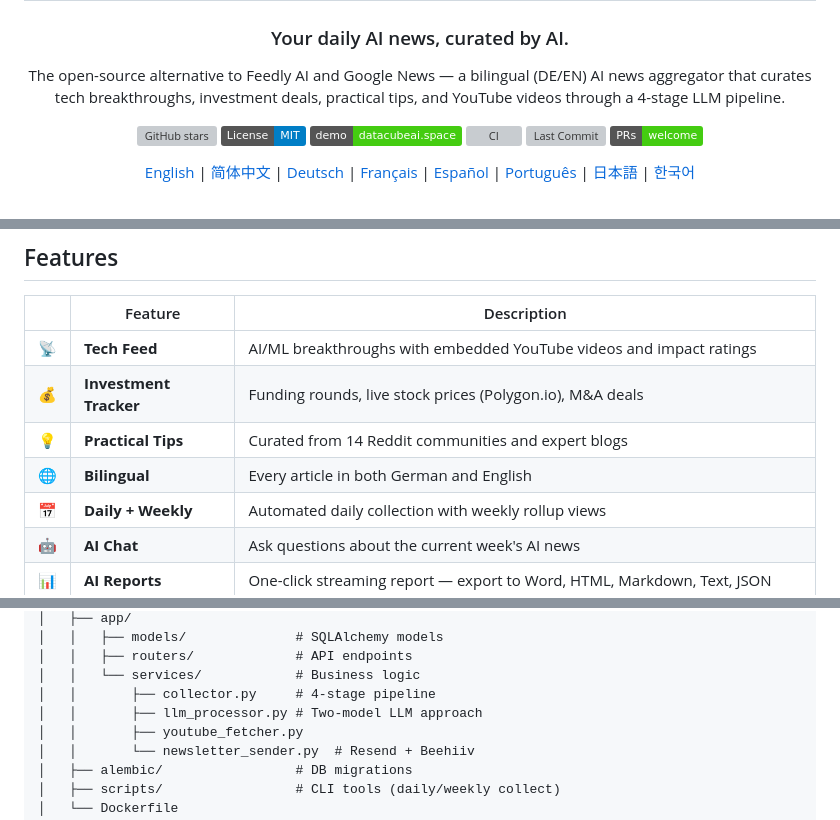
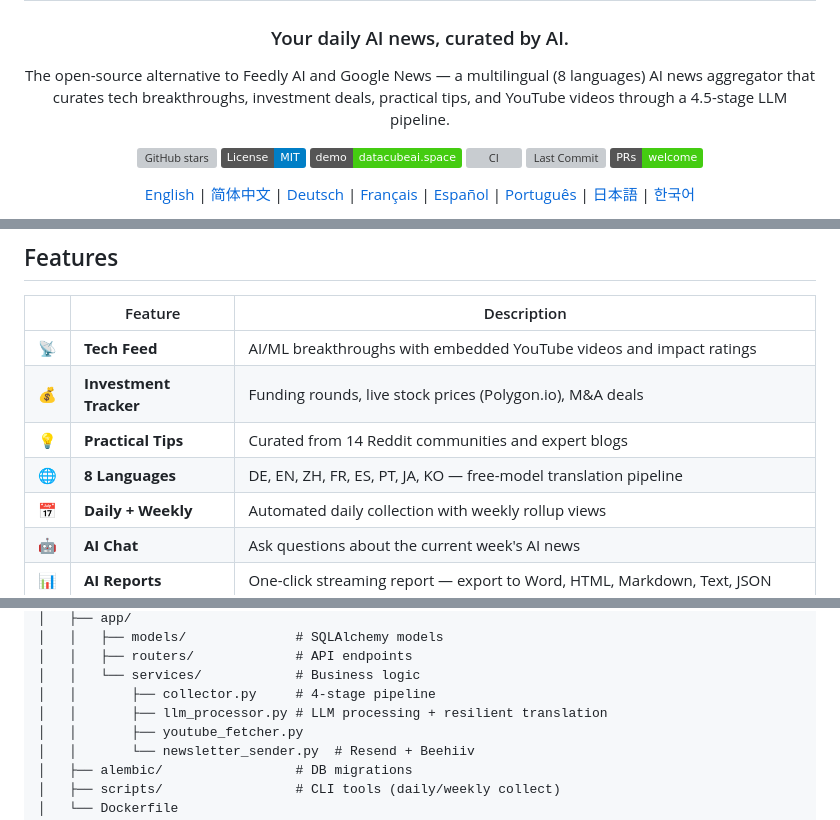
Before and after one commit to Rswcf/DataCube-AI-Space, a Markdown page: README.md, 3 parts joined by grey strips. Rendered like a GitHub page; badges without logos; grey boxes are pictures that could not be loaded.

```diff
--- a/README.md
+++ b/README.md
@@ -4,7 +4,7 @@
 
 ### Your daily AI news, curated by AI.
 
-The open-source alternative to Feedly AI and Google News — a bilingual (DE/EN) AI news aggregator that curates tech breakthroughs, investment deals, practical tips, and YouTube videos through a 4-stage LLM pipeline.
+The open-source alternative to Feedly AI and Google News — a multilingual (8 languages) AI news aggregator that curates tech breakthroughs, investment deals, practical tips, and YouTube videos through a 4.5-stage LLM pipeline.
 
 [![GitHub stars](https://img.shields.io/github/stars/Rswcf/DataCube-AI-Space?style=social)](https://github.com/Rswcf/DataCube-AI-Space/stargazers)
 [![MIT License](https://img.shields.io/badge/License-MIT-blue.svg)](LICENSE)
@@ -46,7 +46,7 @@ https://github.com/user-attachments/assets/9dddaaed-e473-4350-97de-0346cacb6660
 | 📡 | **Tech Feed** | AI/ML breakthroughs with embedded YouTube videos and impact ratings |
 | 💰 | **Investment Tracker** | Funding rounds, live stock prices (Polygon.io), M&A deals |
 | 💡 | **Practical Tips** | Curated from 14 Reddit communities and expert blogs |
-| 🌐 | **Bilingual** | Every article in both German and English |
+| 🌐 | **8 Languages** | DE, EN, ZH, FR, ES, PT, JA, KO — free-model translation pipeline |
 | 📅 | **Daily + Weekly** | Automated daily collection with weekly rollup views |
 | 🤖 | **AI Chat** | Ask questions about the current week's AI news |
 | 📊 | **AI Reports** | One-click streaming report — export to Word, HTML, Markdown, Text, JSON |
@@ -225,7 +227,7 @@ DataCube-AI-Space/
 │   │   ├── routers/             # API endpoints
 │   │   └── services/            # Business logic
 │   │       ├── collector.py     # 4-stage pipeline
-│   │       ├── llm_processor.py # Two-model LLM approach
+│   │       ├── llm_processor.py # LLM processing + resilient translation
 │   │       ├── youtube_fetcher.py
 │   │       └── newsletter_sender.py  # Resend + Beehiiv
 │   ├── alembic/                 # DB migrations
```
Also changed, not shown: other parts of README.md (+2 -0 lines), ai-hub-backend/README.md (+11 -4 lines).
